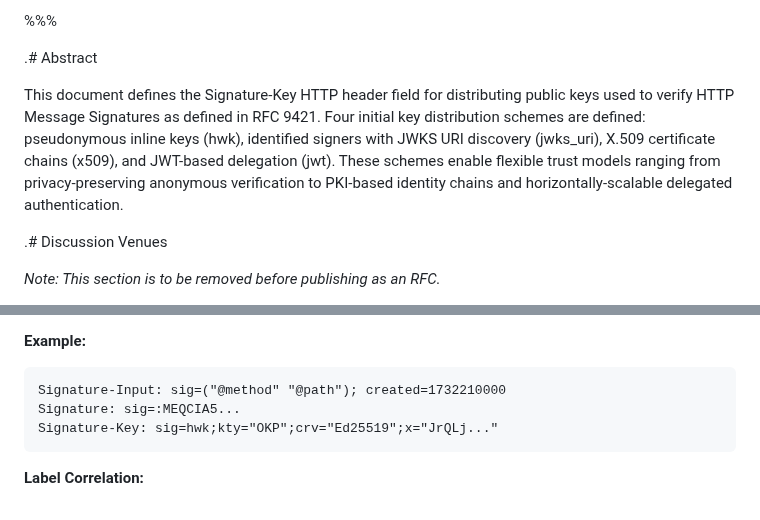
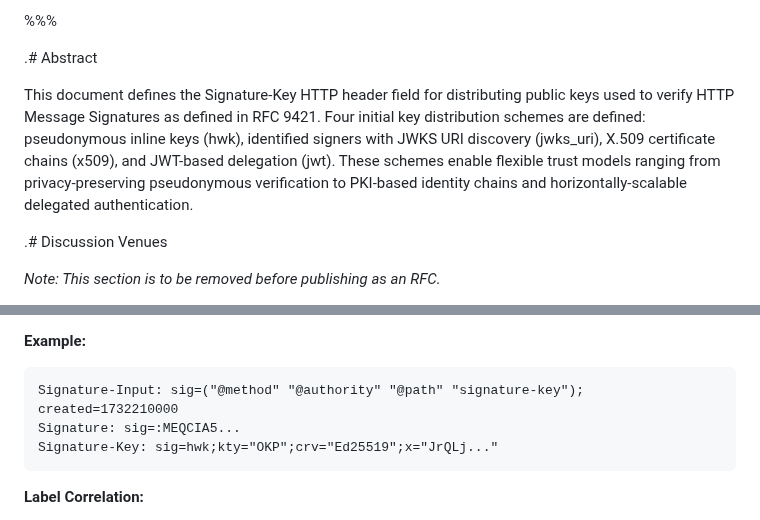
Before and after one commit to dickhardt/signature-key, a Markdown page: draft-hardt-httpbis-signature-key.md, 2 parts joined by grey strips. Rendered like a GitHub page.

````diff
--- a/draft-hardt-httpbis-signature-key.md
+++ b/draft-hardt-httpbis-signature-key.md
@@ -34,7 +34,7 @@ organization = "Cloudflare"
 
 .# Abstract
 
-This document defines the Signature-Key HTTP header field for distributing public keys used to verify HTTP Message Signatures as defined in RFC 9421. Four initial key distribution schemes are defined: pseudonymous inline keys (hwk), identified signers with JWKS URI discovery (jwks_uri), X.509 certificate chains (x509), and JWT-based delegation (jwt). These schemes enable flexible trust models ranging from privacy-preserving anonymous verification to PKI-based identity chains and horizontally-scalable delegated authentication.
+This document defines the Signature-Key HTTP header field for distributing public keys used to verify HTTP Message Signatures as defined in RFC 9421. Four initial key distribution schemes are defined: pseudonymous inline keys (hwk), identified signers with JWKS URI discovery (jwks_uri), X.509 certificate chains (x509), and JWT-based delegation (jwt). These schemes enable flexible trust models ranging from privacy-preserving pseudonymous verification to PKI-based identity chains and horizontally-scalable delegated authentication.
 
 .# Discussion Venues
 
@@ -79,7 +79,7 @@ Where:
 **Example:**
 
 ```
-Signature-Input: sig=("@method" "@path"); created=1732210000
+Signature-Input: sig=("@method" "@authority" "@path" "signature-key"); created=1732210000
 Signature: sig=:MEQCIA5...
 Signature-Key: sig=hwk;kty="OKP";crv="Ed25519";x="JrQLj..."
 ```
````
Also changed, not shown: other parts of draft-hardt-httpbis-signature-key.md (+23 -9 lines).
